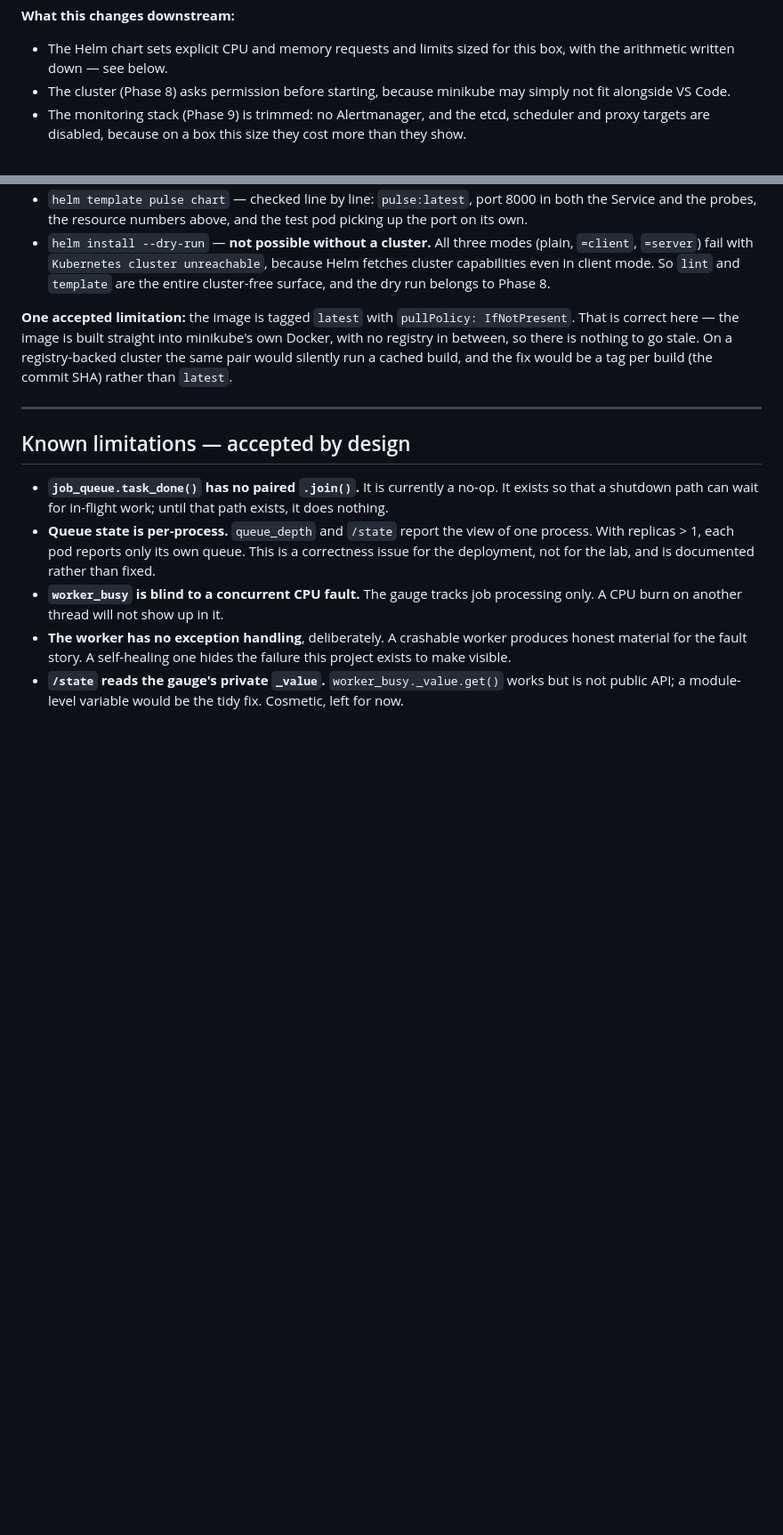
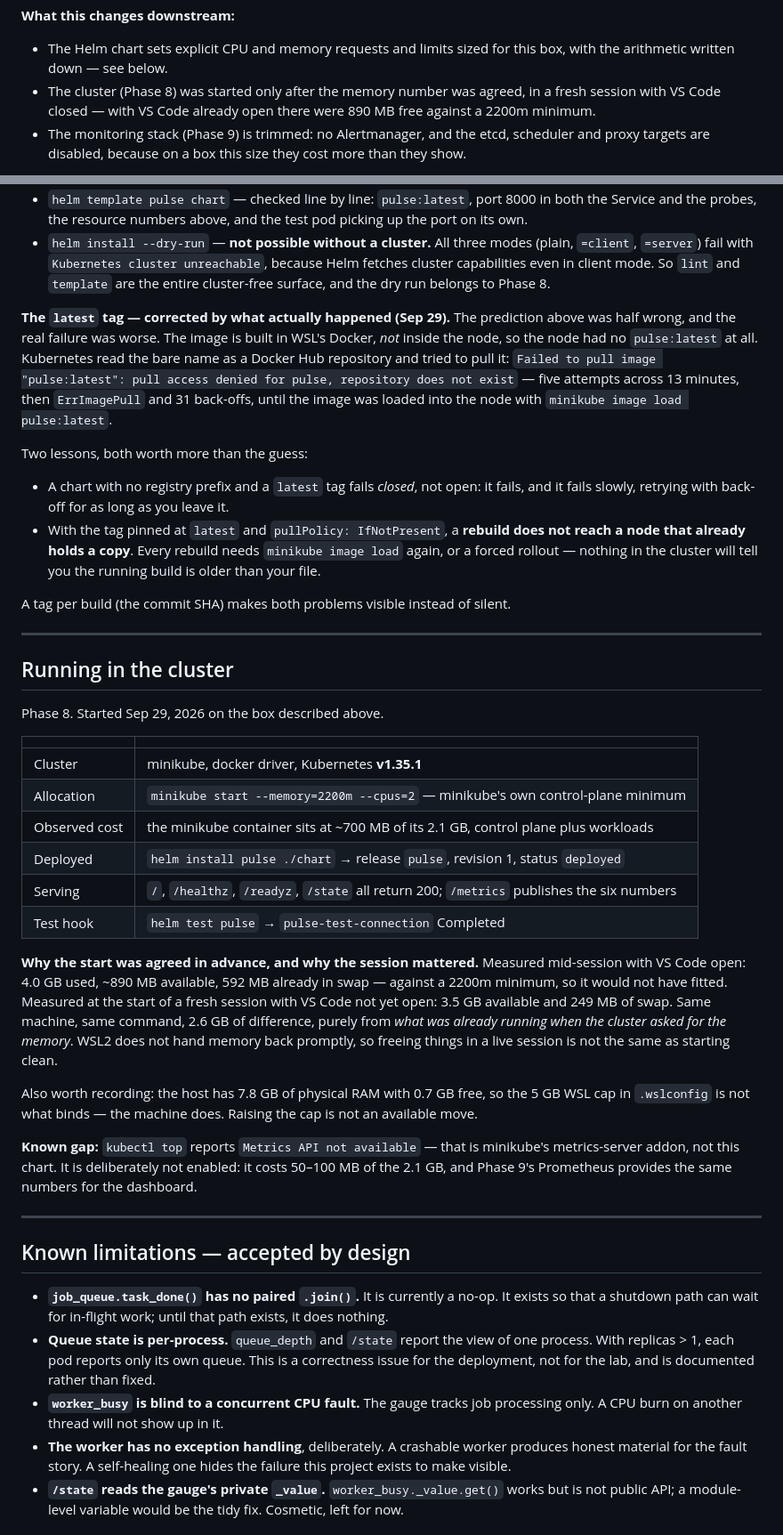
Before and after one commit to Quincy-000/k8s-observability-lab, a Markdown page: README.md, 2 parts joined by grey strips. Shown at 89% size. Rendered like a GitHub page; blank space fills up the shorter version.

Commit message:
Phase 7-8: Helm chart and cluster; README records the image-pull failure

```diff
--- a/README.md
+++ b/README.md
@@ -201,8 +201,9 @@ every design decision here, and it is the most honest part of the project.
 
 - The Helm chart sets explicit CPU and memory requests and limits sized for this box, with
   the arithmetic written down — see below.
-- The cluster (Phase 8) asks permission before starting, because minikube may simply not
-  fit alongside VS Code.
+- The cluster (Phase 8) was started only after the memory number was agreed, in a fresh
+  session with VS Code closed — with VS Code already open there were 890 MB free against a
+  2200m minimum.
 - The monitoring stack (Phase 9) is trimmed: no Alertmanager, and the etcd, scheduler and
   proxy targets are disabled, because on a box this size they cost more than they show.
 
@@ -252,11 +253,51 @@ and it does so without letting a single lab service claim a whole core on a 2-CP
   capabilities even in client mode. So `lint` and `template` are the entire cluster-free
   surface, and the dry run belongs to Phase 8.
 
-**One accepted limitation:** the image is tagged `latest` with `pullPolicy: IfNotPresent`. That is
-correct here — the image is built straight into minikube's own Docker, with no registry in
-between, so there is nothing to go stale. On a registry-backed cluster the same pair would
-silently run a cached build, and the fix would be a tag per build (the commit SHA) rather than
-`latest`.
+**The `latest` tag — corrected by what actually happened (Sep 29).** The prediction above was
+half wrong, and the real failure was worse. The image is built in WSL's Docker, *not* inside the
+node, so the node had no `pulse:latest` at all. Kubernetes read the bare name as a Docker Hub
+repository and tried to pull it: `Failed to pull image "pulse:latest": pull access denied for
+pulse, repository does not exist` — five attempts across 13 minutes, then `ErrImagePull` and 31
+back-offs, until the image was loaded into the node with `minikube image load pulse:latest`.
+
+Two lessons, both worth more than the guess:
+
+- A chart with no registry prefix and a `latest` tag fails *closed*, not open: it fails, and it
+  fails slowly, retrying with back-off for as long as you leave it.
+- With the tag pinned at `latest` and `pullPolicy: IfNotPresent`, a **rebuild does not reach a node
+  that already holds a copy**. Every rebuild needs `minikube image load` again, or a forced
+  rollout — nothing in the cluster will tell you the running build is older than your file.
+
+A tag per build (the commit SHA) makes both problems visible instead of silent.
+
+---
+
+## Running in the cluster
+
+Phase 8. Started Sep 29, 2026 on the box described above.
+
+| | |
+|---|---|
+| Cluster | minikube, docker driver, Kubernetes **v1.35.1** |
+| Allocation | `minikube start --memory=2200m --cpus=2` — minikube's own control-plane minimum |
+| Observed cost | the minikube container sits at ~700 MB of its 2.1 GB, control plane plus workloads |
+| Deployed | `helm install pulse ./chart` → release `pulse`, revision 1, status `deployed` |
+| Serving | `/`, `/healthz`, `/readyz`, `/state` all return 200; `/metrics` publishes the six numbers |
+| Test hook | `helm test pulse` → `pulse-test-connection` Completed |
+
+**Why the start was agreed in advance, and why the session mattered.** Measured mid-session with
+VS Code open: 4.0 GB used, ~890 MB available, 592 MB already in swap — against a 2200m minimum,
+so it would not have fitted. Measured at the start of a fresh session with VS Code not yet open:
+3.5 GB available and 249 MB of swap. Same machine, same command, 2.6 GB of difference, purely from
+*what was already running when the cluster asked for the memory*. WSL2 does not hand memory back
+promptly, so freeing things in a live session is not the same as starting clean.
+
+Also worth recording: the host has 7.8 GB of physical RAM with 0.7 GB free, so the 5 GB WSL cap in
+`.wslconfig` is not what binds — the machine does. Raising the cap is not an available move.
+
+**Known gap:** `kubectl top` reports `Metrics API not available` — that is minikube's
+metrics-server addon, not this chart. It is deliberately not enabled: it costs 50–100 MB of the
+2.1 GB, and Phase 9's Prometheus provides the same numbers for the dashboard.
 
 ---
 
```
Also changed, not shown: other parts of README.md (+2 -2 lines).
